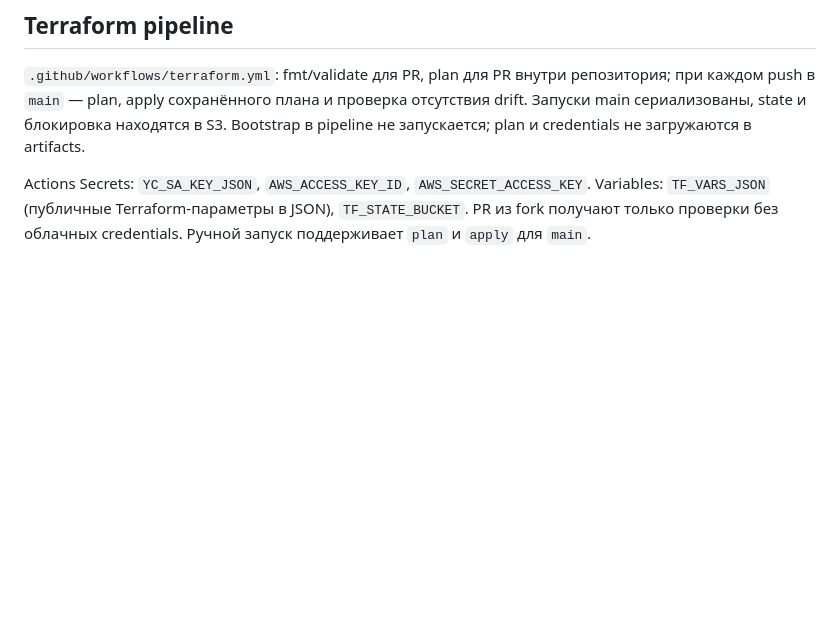
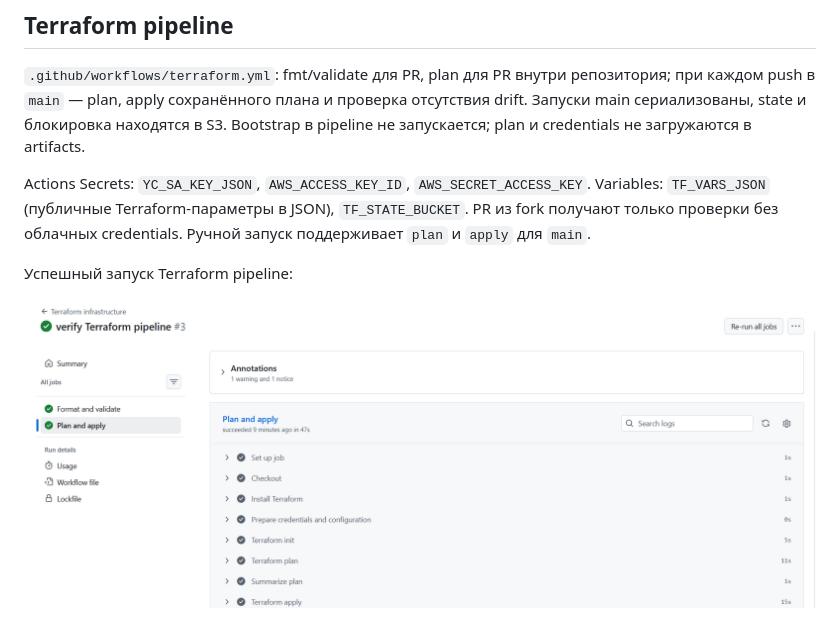
Before and after one commit to QLore3/diplom_stand, a Markdown page: README.md, the part around the change. Rendered like a GitHub page; pictures changed too: img/img2.png (added); blank space fills up the shorter version.

Commit message:
add Terraform pipeline screenshot

```diff
--- a/README.md
+++ b/README.md
@@ -51,3 +51,7 @@ ansible-playbook site.yml
 `.github/workflows/terraform.yml`: fmt/validate для PR, plan для PR внутри репозитория; при каждом push в `main` — plan, apply сохранённого плана и проверка отсутствия drift. Запуски main сериализованы, state и блокировка находятся в S3. Bootstrap в pipeline не запускается; plan и credentials не загружаются в artifacts.
 
 Actions Secrets: `YC_SA_KEY_JSON`, `AWS_ACCESS_KEY_ID`, `AWS_SECRET_ACCESS_KEY`. Variables: `TF_VARS_JSON` (публичные Terraform-параметры в JSON), `TF_STATE_BUCKET`. PR из fork получают только проверки без облачных credentials. Ручной запуск поддерживает `plan` и `apply` для `main`.
+
+Успешный запуск Terraform pipeline:
+
+![Terraform infrastructure: успешные проверки, plan и apply](img/img2.png)
```
